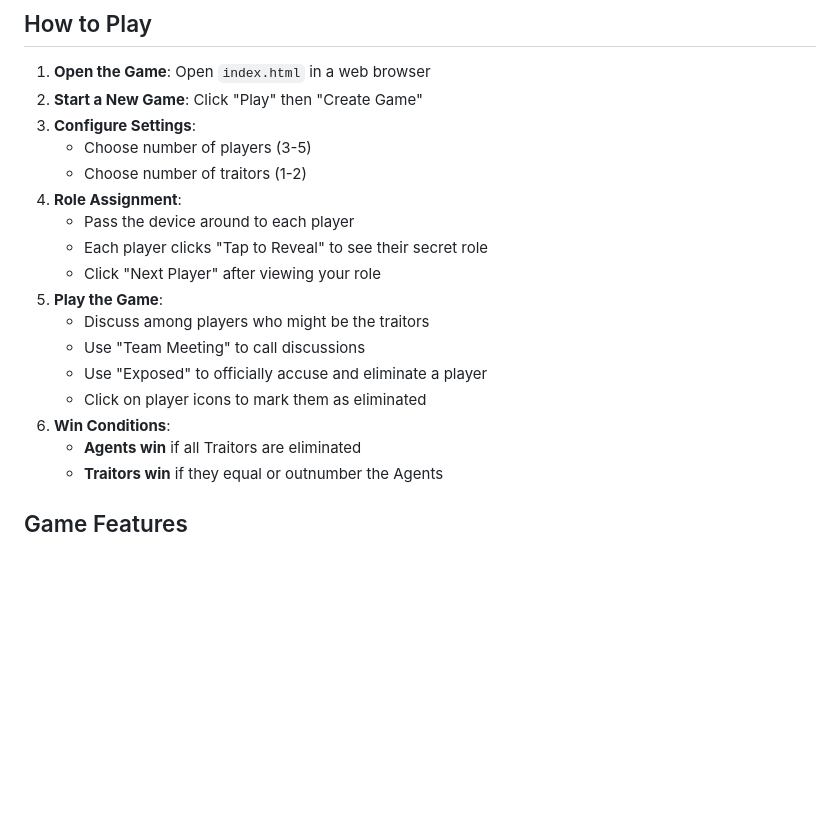
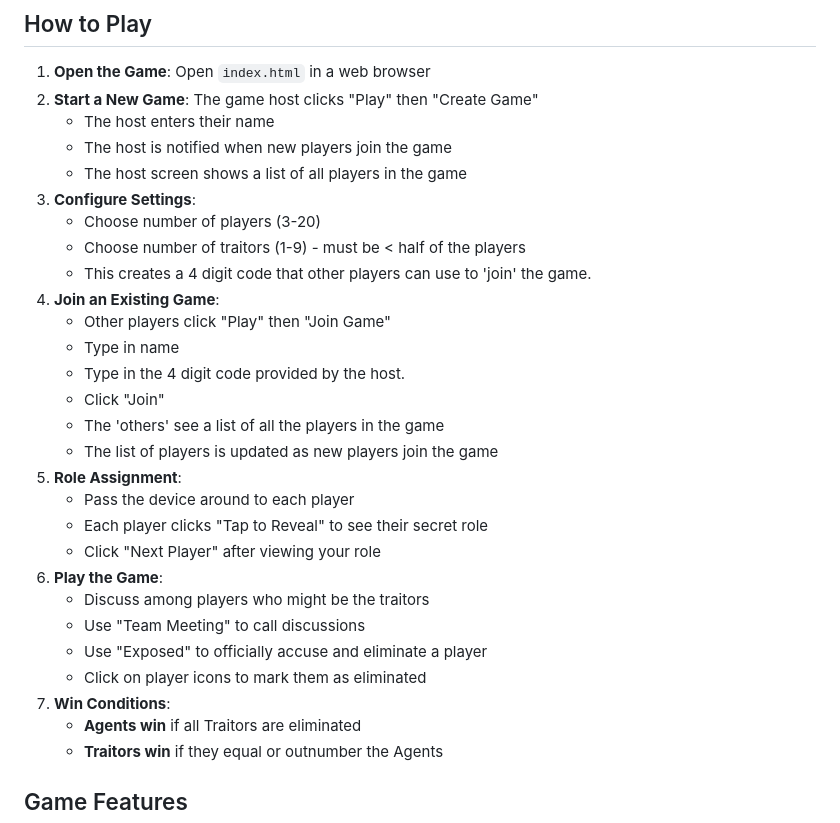
Before and after one commit to PhilOutram/traitors, a Markdown page: README.md, the part around the change. Rendered like a GitHub page; blank space fills up the shorter version.

```diff
--- a/README.md
+++ b/README.md
@@ -13,20 +13,31 @@ SPY BOT is a social deduction game where:
 ## How to Play
 
 1. **Open the Game**: Open `index.html` in a web browser
-2. **Start a New Game**: Click "Play" then "Create Game"
+2. **Start a New Game**: The game host clicks "Play" then "Create Game"
+   - The host enters their name
+   - The host is notified when new players join the game
+   - The host screen shows a list of all players in the game
 3. **Configure Settings**:
-   - Choose number of players (3-5)
-   - Choose number of traitors (1-2)
-4. **Role Assignment**:
+   - Choose number of players (3-20)
+   - Choose number of traitors (1-9) - must be < half of the players
+   - This creates a 4 digit code that other players can use to 'join' the game.
+4. **Join an Existing Game**:
+   - Other players click "Play" then "Join Game"
+   - Type in name
+   - Type in the 4 digit code provided by the host.
+   - Click "Join"
+   - The 'others' see a list of all the players in the game
+   - The list of players is updated as new players join the game
+5. **Role Assignment**:
    - Pass the device around to each player
    - Each player clicks "Tap to Reveal" to see their secret role
    - Click "Next Player" after viewing your role
-5. **Play the Game**:
+6. **Play the Game**:
    - Discuss among players who might be the traitors
    - Use "Team Meeting" to call discussions
    - Use "Exposed" to officially accuse and eliminate a player
    - Click on player icons to mark them as eliminated
-6. **Win Conditions**:
+7. **Win Conditions**:
    - **Agents win** if all Traitors are eliminated
    - **Traitors win** if they equal or outnumber the Agents
 
```
